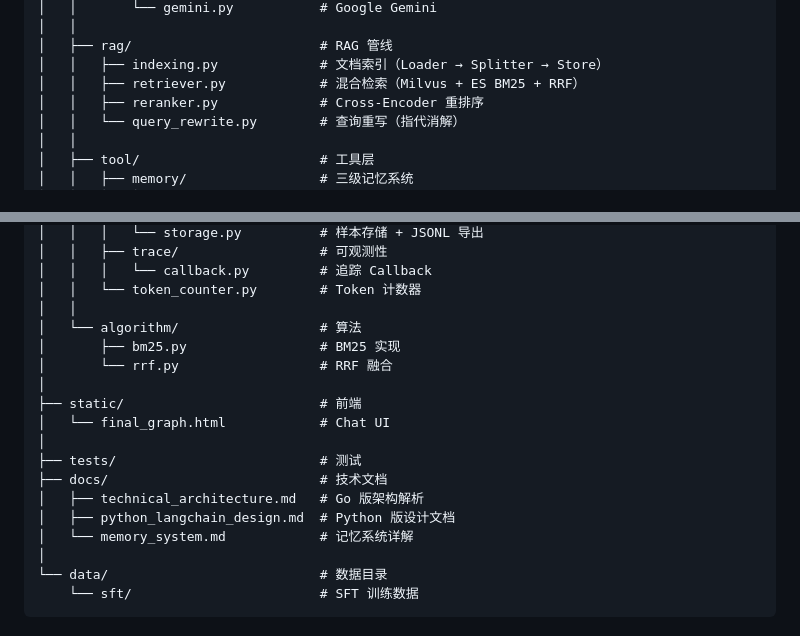
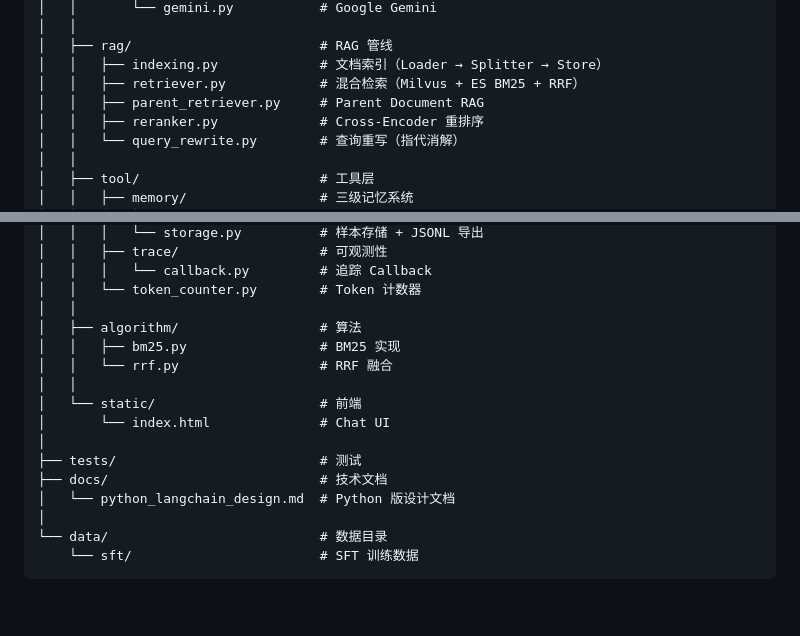
Before and after one commit to liangyuzhe/agent-platform-py, a Markdown page: README.md, 2 parts joined by grey strips. Rendered like a GitHub page; blank space fills up the shorter version.

Commit message:
docs: update README to remove Go agent references
- Remove Go architecture document reference
- Update project structure to reflect current layout
- Add parent_retriever.py to structure
- Move static files to agents/static/ in structure

Co-Authored-By: Claude Opus 4.7 <noreply@anthropic.com>

```diff
--- a/README.md
+++ b/README.md
@@ -72,6 +72,7 @@ agent-platform-py/
 │   ├── rag/                        # RAG 管线
 │   │   ├── indexing.py             # 文档索引（Loader → Splitter → Store）
 │   │   ├── retriever.py            # 混合检索（Milvus + ES BM25 + RRF）
+│   │   ├── parent_retriever.py     # Parent Document RAG
 │   │   ├── reranker.py             # Cross-Encoder 重排序
 │   │   └── query_rewrite.py        # 查询重写（指代消解）
 │   │
@@ -105,18 +106,16 @@ agent-platform-py/
 │   │   │   └── callback.py         # 追踪 Callback
 │   │   └── token_counter.py        # Token 计数器
 │   │
-│   └── algorithm/                  # 算法
-│       ├── bm25.py                 # BM25 实现
-│       └── rrf.py                  # RRF 融合
-│
-├── static/                         # 前端
-│   └── final_graph.html            # Chat UI
+│   ├── algorithm/                  # 算法
+│   │   ├── bm25.py                 # BM25 实现
+│   │   └── rrf.py                  # RRF 融合
+│   │
+│   └── static/                     # 前端
+│       └── index.html              # Chat UI
 │
 ├── tests/                          # 测试
 ├── docs/                           # 技术文档
-│   ├── technical_architecture.md   # Go 版架构解析
-│   ├── python_langchain_design.md  # Python 版设计文档
-│   └── memory_system.md            # 记忆系统详解
+│   └── python_langchain_design.md  # Python 版设计文档
 │
 └── data/                           # 数据目录
     └── sft/                        # SFT 训练数据
```
Also changed, not shown: other parts of README.md (+0 -1 lines).
